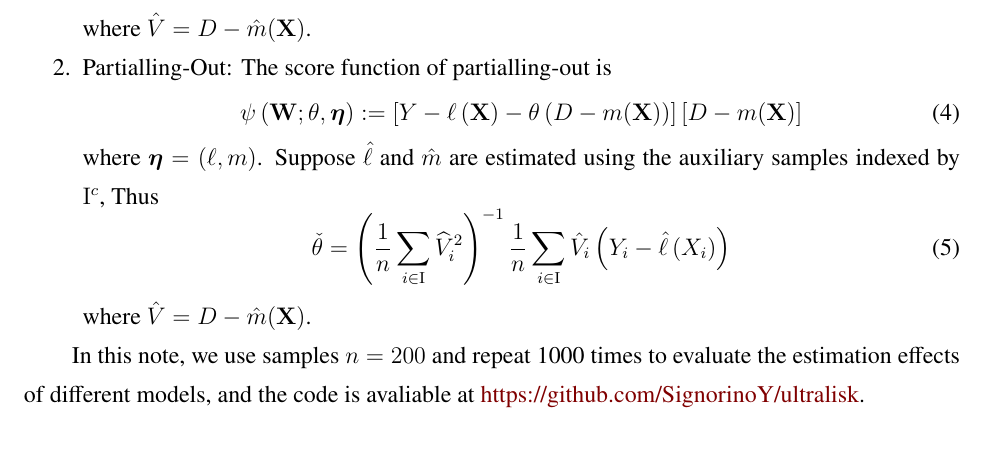
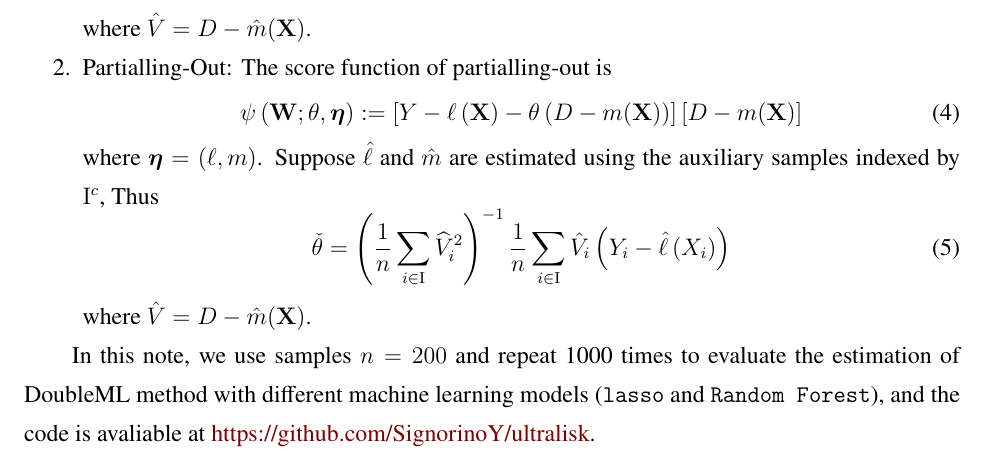
Before and after one commit to SignorinoY/ultralisk, a LaTeX document (reports/double-machine-learning.tex): part of page 1 of 6, cut so that both start at the same text, the shorter picture padded with empty space. The pictures show the PDF file reports/double-machine-learning.pdf that the author committed with the source.

Commit message:
:zap: update reports of DoubleML

```diff
--- a/reports/double-machine-learning.tex
+++ b/reports/double-machine-learning.tex
@@ -144,7 +144,7 @@ Consider the following score functions for partical linear regression, that,
           where $\hat{V}=D-\hat{m}(\mathbf{X})$.
 \end{enumerate}
 
-In this note, we use samples $n=200$ and repeat 1000 times to evaluate the estimation effects of different models, and the code is avaliable at \href{https://github.com/SignorinoY/ultralisk}{https://github.com/SignorinoY/ultralisk}.
+In this note, we use samples $n=200$ and repeat 1000 times to evaluate the estimation of DoubleML method with different machine learning models (\texttt{lasso} and \texttt{Random Forest}), and the code is avaliable at \href{https://github.com/SignorinoY/ultralisk}{https://github.com/SignorinoY/ultralisk}.
 \clearpage
 
 \section{Linear Models}
```
Also changed, not shown: reports/double-machine-learning.pdf.
